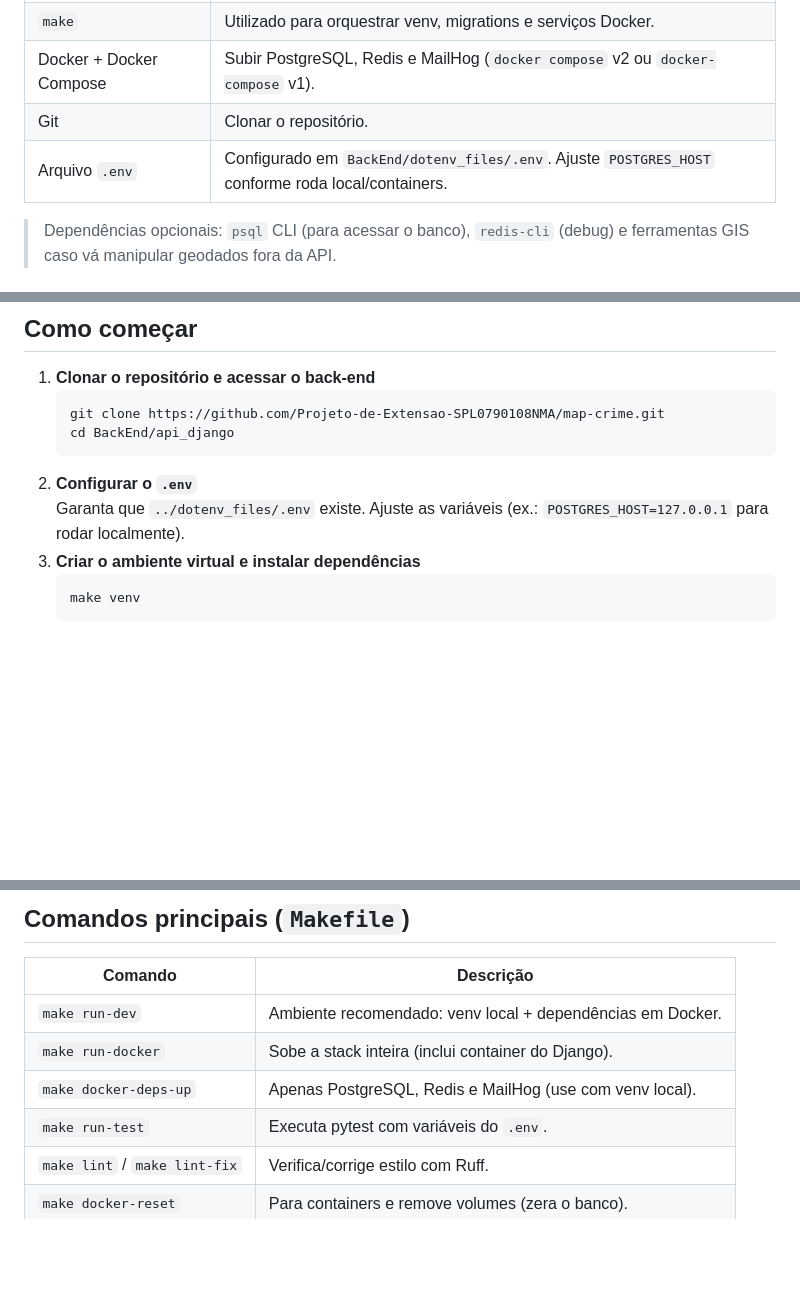
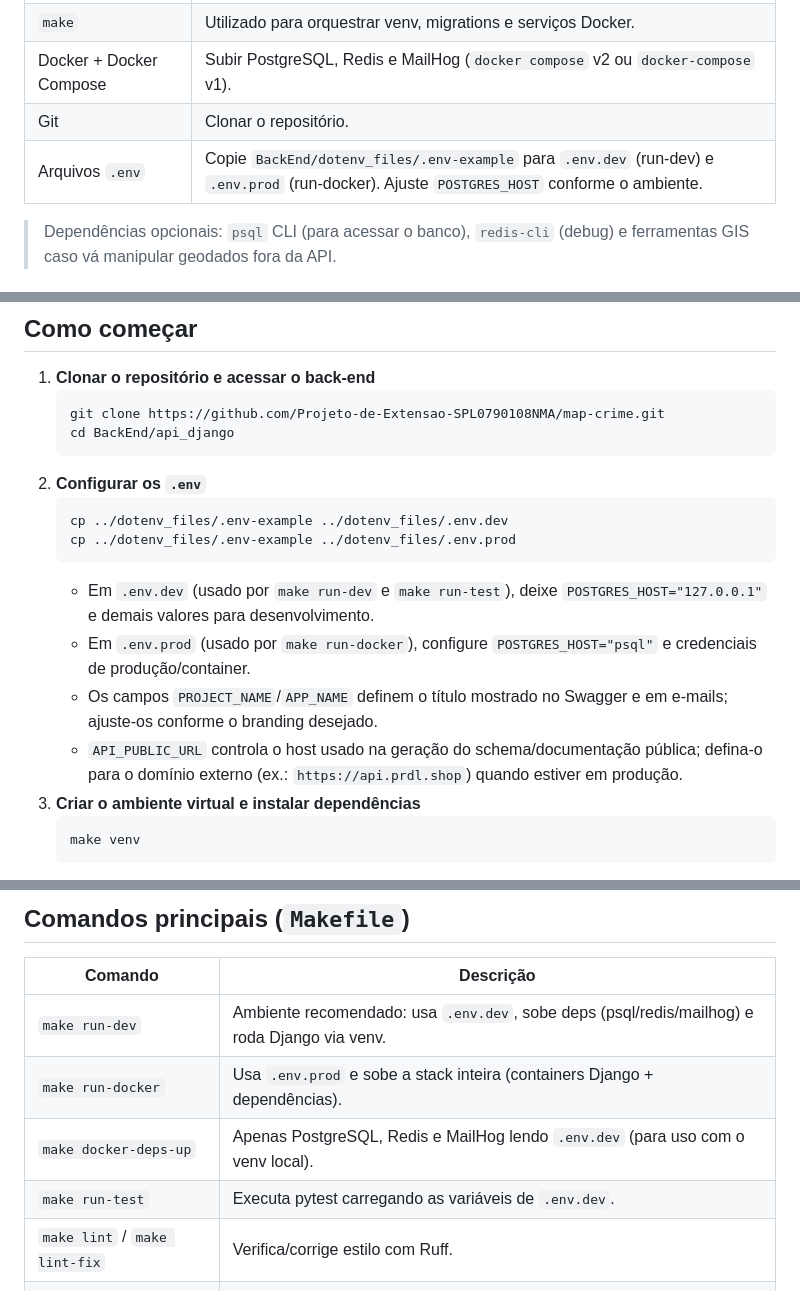
Before and after one commit to Projeto-de-Extensao-SPL0790108NMA/map-crime, a Markdown page: BackEnd/api_django/README.md, 3 parts joined by grey strips. Drawn GitHub-style; blank space fills up the shorter version.

````diff
--- a/BackEnd/api_django/README.md
+++ b/BackEnd/api_django/README.md
@@ -10,7 +10,7 @@ API Django do projeto Mapa Crime: autenticação via Simple JWT, CRUD de usuári
 | `make` | Utilizado para orquestrar venv, migrations e serviços Docker. |
 | Docker + Docker Compose | Subir PostgreSQL, Redis e MailHog (`docker compose` v2 ou `docker-compose` v1). |
 | Git | Clonar o repositório. |
-| Arquivo `.env` | Configurado em `BackEnd/dotenv_files/.env`. Ajuste `POSTGRES_HOST` conforme roda local/containers. |
+| Arquivos `.env` | Copie `BackEnd/dotenv_files/.env-example` para `.env.dev` (run-dev) e `.env.prod` (run-docker). Ajuste `POSTGRES_HOST` conforme o ambiente. |
 
 > Dependências opcionais: `psql` CLI (para acessar o banco), `redis-cli` (debug) e ferramentas GIS caso vá manipular geodados fora da API.
 
@@ -44,8 +44,15 @@ Consulte esses arquivos sempre que precisar de instruções aprofundadas.
    git clone https://github.com/Projeto-de-Extensao-SPL0790108NMA/map-crime.git
    cd BackEnd/api_django
    ```
-2. **Configurar o `.env`**
-   Garanta que `../dotenv_files/.env` existe. Ajuste as variáveis (ex.: `POSTGRES_HOST=127.0.0.1` para rodar localmente).
+2. **Configurar os `.env`**
+   ```bash
+   cp ../dotenv_files/.env-example ../dotenv_files/.env.dev
+   cp ../dotenv_files/.env-example ../dotenv_files/.env.prod
+   ```
+   - Em `.env.dev` (usado por `make run-dev` e `make run-test`), deixe `POSTGRES_HOST="127.0.0.1"` e demais valores para desenvolvimento.
+   - Em `.env.prod` (usado por `make run-docker`), configure `POSTGRES_HOST="psql"` e credenciais de produção/container.
+   - Os campos `PROJECT_NAME`/`APP_NAME` definem o título mostrado no Swagger e em e-mails; ajuste-os conforme o branding desejado.
+   - `API_PUBLIC_URL` controla o host usado na geração do schema/documentação pública; defina-o para o domínio externo (ex.: `https://api.prdl.shop`) quando estiver em produção.
 3. **Criar o ambiente virtual e instalar dependências**
    ```bash
    make venv
@@ -65,10 +72,10 @@ make run-docker
 
 | Comando | Descrição |
 | --- | --- |
-| `make run-dev` | Ambiente recomendado: venv local + dependências em Docker. |
-| `make run-docker` | Sobe a stack inteira (inclui container do Django). |
-| `make docker-deps-up` | Apenas PostgreSQL, Redis e MailHog (use com venv local). |
-| `make run-test` | Executa pytest com variáveis do `.env`. |
+| `make run-dev` | Ambiente recomendado: usa `.env.dev`, sobe deps (psql/redis/mailhog) e roda Django via venv. |
+| `make run-docker` | Usa `.env.prod` e sobe a stack inteira (containers Django + dependências). |
+| `make docker-deps-up` | Apenas PostgreSQL, Redis e MailHog lendo `.env.dev` (para uso com o venv local). |
+| `make run-test` | Executa pytest carregando as variáveis de `.env.dev`. |
 | `make lint` / `make lint-fix` | Verifica/corrige estilo com Ruff. |
 | `make docker-reset` | Para containers e remove volumes (zera o banco). |
 | `make docker-clean` | Remove containers, volumes e imagens relacionados. |
````
Also changed, not shown: 1 other file.
